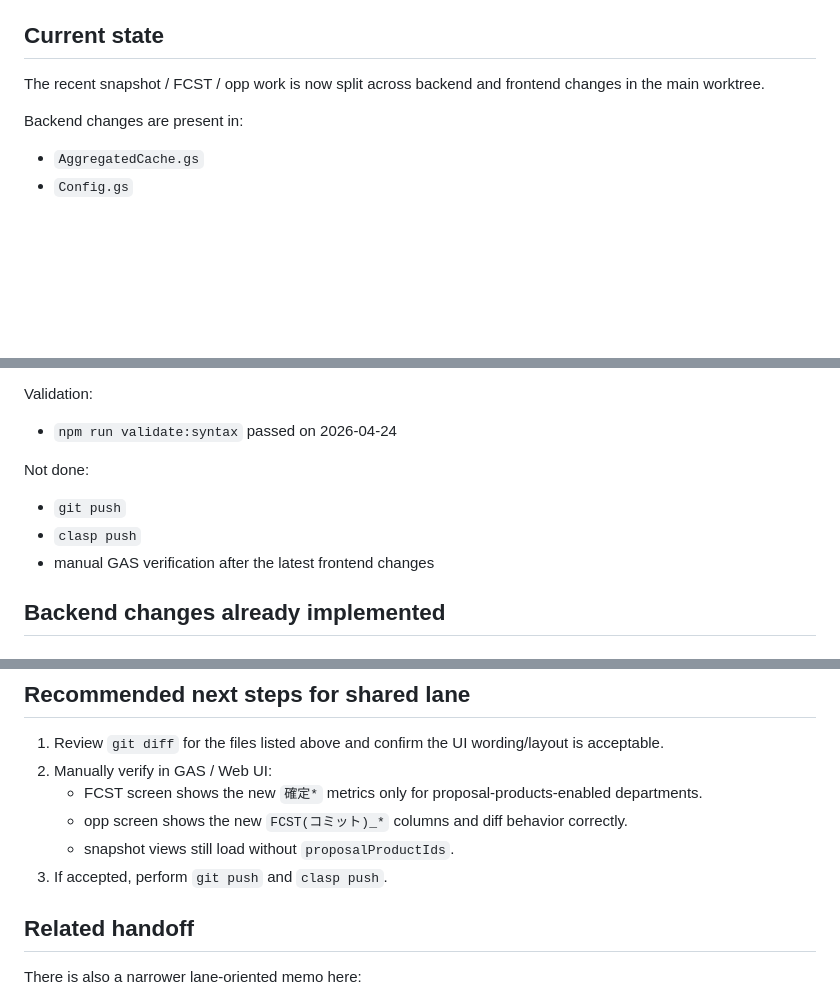
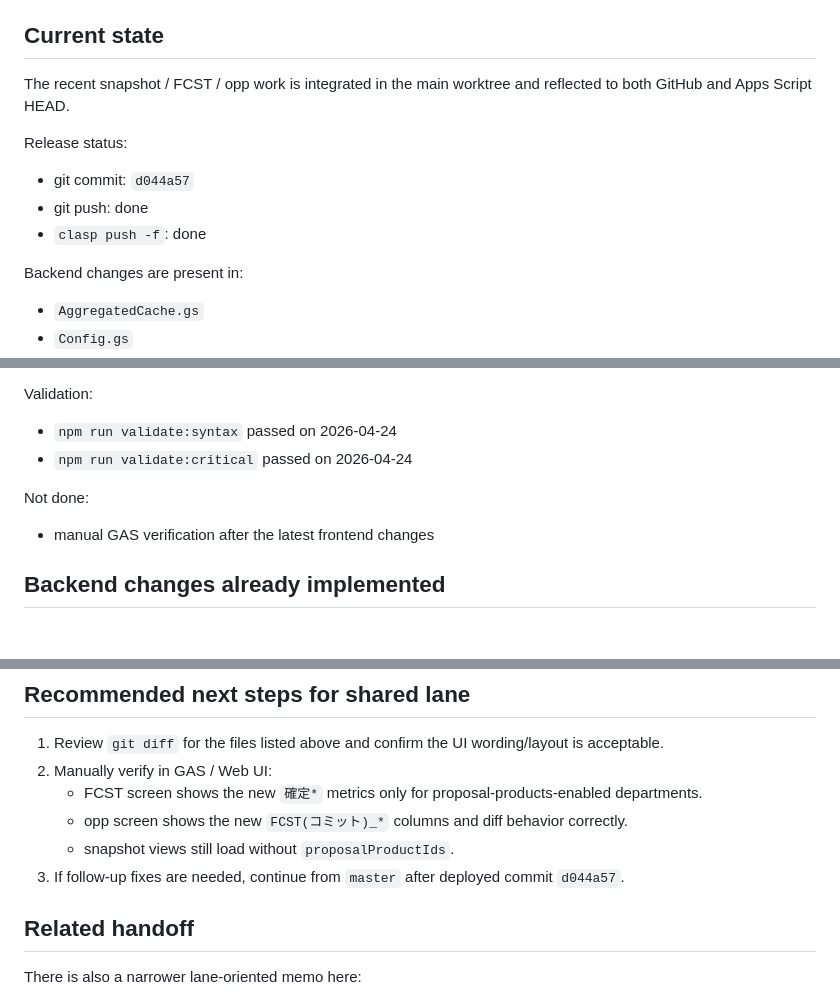
Before and after one commit to ryoakimoto-cmyk/FcstDashboard, a Markdown page: HANDOFF_2026-04-24_SHARED_LANE.md, 3 parts joined by grey strips. Drawn GitHub-style; blank space fills up the shorter version.

Commit message:
Update shared handoff status

```diff
--- a/HANDOFF_2026-04-24_SHARED_LANE.md
+++ b/HANDOFF_2026-04-24_SHARED_LANE.md
@@ -6,7 +6,13 @@ Purpose: hand over from the current lane to `shared lane`
 
 ## Current state
 
-The recent snapshot / FCST / opp work is now split across backend and frontend changes in the main worktree.
+The recent snapshot / FCST / opp work is integrated in the main worktree and reflected to both GitHub and Apps Script HEAD.
+
+Release status:
+
+- git commit: `d044a57`
+- git push: done
+- `clasp push -f`: done
 
 Backend changes are present in:
 
@@ -25,11 +31,10 @@ Frontend changes from `FCST lane` and `Opp lane` are present in:
 Validation:
 
 - `npm run validate:syntax` passed on 2026-04-24
+- `npm run validate:critical` passed on 2026-04-24
 
 Not done:
 
-- `git push`
-- `clasp push`
 - manual GAS verification after the latest frontend changes
 
 ## Backend changes already implemented
@@ -175,7 +180,7 @@ If `shared lane` resumes from here, start with these:
    - FCST screen shows the new `確定*` metrics only for proposal-products-enabled departments.
    - opp screen shows the new `FCST(コミット)_*` columns and diff behavior correctly.
    - snapshot views still load without `proposalProductIds`.
-3. If accepted, perform `git push` and `clasp push`.
+3. If follow-up fixes are needed, continue from `master` after deployed commit `d044a57`.
 
 ## Related handoff
 
```
